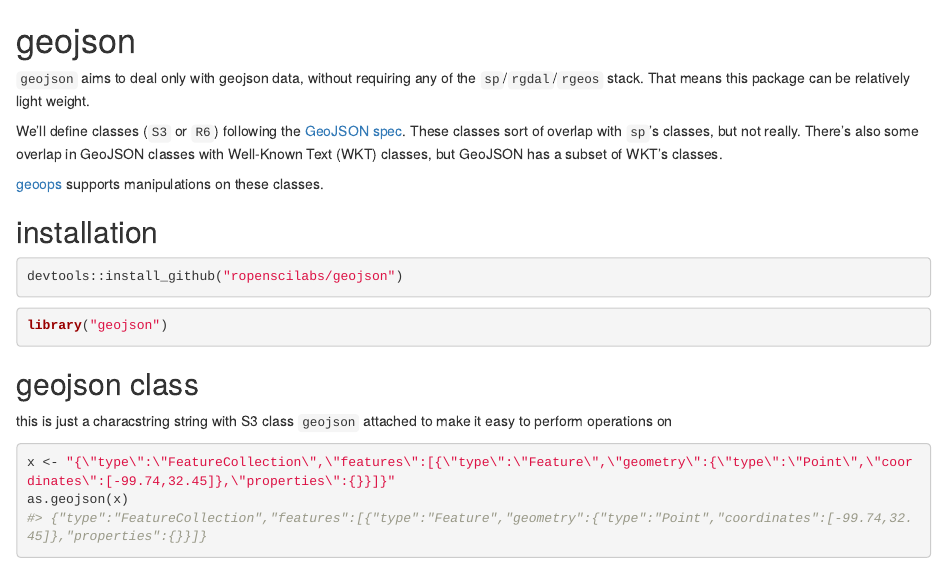
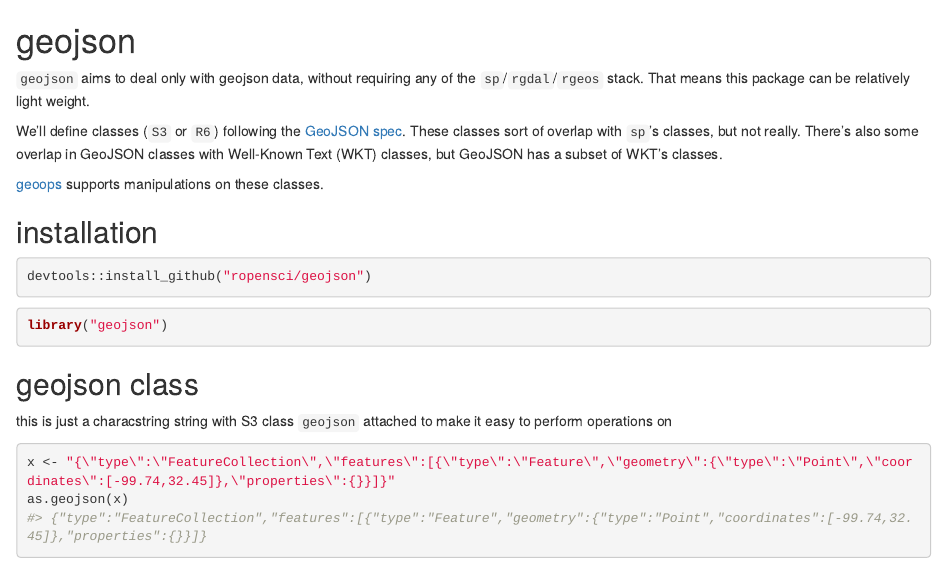
Before and after one commit to ropensci/geojson, an R Markdown document (README.Rmd): the page in a window 1100 px wide, from its top. Rendered offline with R 4.5, knitr and Pandoc, with nearby package versions; some code elsewhere in the file could not run offline; badge pictures from the web are left out.

Commit message:
update links

````diff
--- a/README.Rmd
+++ b/README.Rmd
@@ -35,20 +35,20 @@ knitr::opts_chunk$set(
 )
 ```
 
-[![Build Status](https://travis-ci.org/ropenscilabs/geojson.svg?branch=master)](https://travis-ci.org/ropenscilabs/geojson)
-[![codecov](https://codecov.io/gh/ropenscilabs/geojson/branch/master/graph/badge.svg)](https://codecov.io/gh/ropenscilabs/geojson)
+[![Build Status](https://travis-ci.org/ropensci/geojson.svg?branch=master)](https://travis-ci.org/ropensci/geojson)
+[![codecov](https://codecov.io/gh/ropensci/geojson/branch/master/graph/badge.svg)](https://codecov.io/gh/ropensci/geojson)
 [![rstudio mirror downloads](http://cranlogs.r-pkg.org/badges/geojson)](https://github.com/metacran/cranlogs.app)
 
 `geojson` aims to deal only with geojson data, without requiring any of the `sp`/`rgdal`/`rgeos` stack. That means this package can be relatively light weight.
 
 We'll define classes (`S3` or `R6`) following the [GeoJSON spec][geojsonspec]. These classes sort of overlap with `sp`'s classes, but not really. There's also some overlap in GeoJSON classes with Well-Known Text (WKT) classes, but GeoJSON has a subset of WKT's classes.
 
-[geoops](https://github.com/ropenscilabs/geoops) supports manipulations on these classes.
+[geoops](https://github.com/ropensci/geoops) supports manipulations on these classes.
 
 ## installation
 
 ```{r eval=FALSE}
-devtools::install_github("ropenscilabs/geojson")
+devtools::install_github("ropensci/geojson")
 ```
 
 ```{r}
````
Also changed, not shown: README.md, README.Rmd (2 more changed lines), 1 other file.
